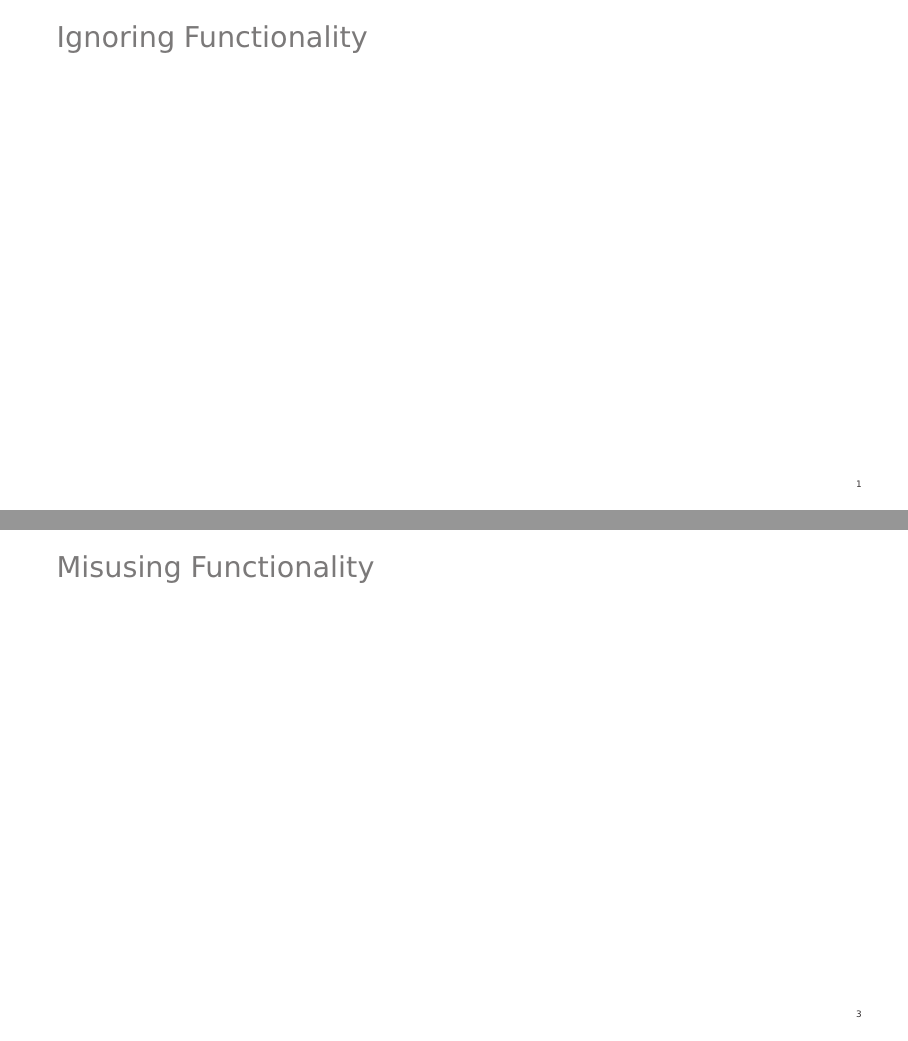
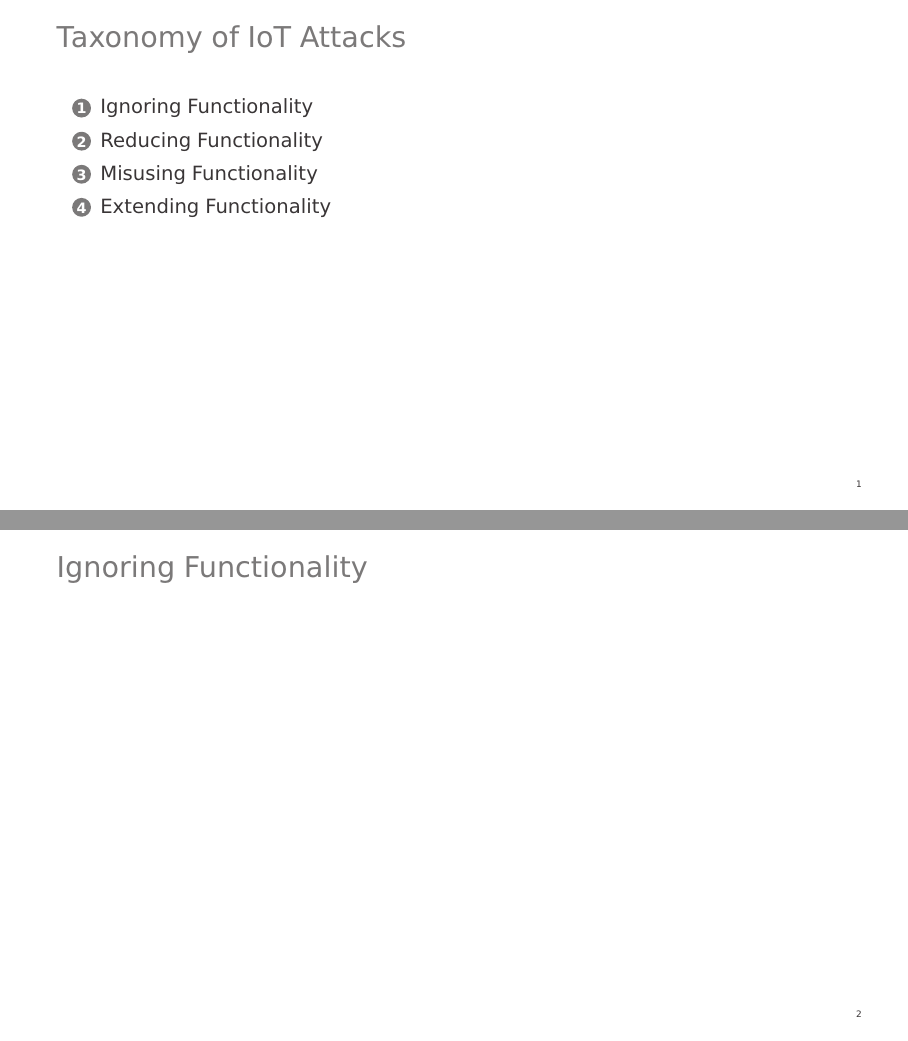
Before and after one commit to clawoflight/2018S_IS2, LaTeX slides (related_work_presentation/slides.tex): pages 2 and 4 of 7 before the commit and pages 2 and 3 of 8 after it, joined at a grey line. The pictures show the PDF file related_work_presentation/slides.pdf that the author committed with the source.

Commit message:
rwp: Add timing to structure and stuff to slides

```diff
--- a/related_work_presentation/slides.tex
+++ b/related_work_presentation/slides.tex
@@ -86,24 +86,57 @@
 
 %% this sets the first PDF bookmark and triggers generation of the title page
 \section{Taxonomy of IoT Attacks}
+\begin{frame}{Taxonomy of IoT Attacks}
+	\begin{enumerate}
+		\item Ignoring Functionality
+		\item Reducing Functionality
+		\item Misusing Functionality
+		\item Extending Functionality
+	\end{enumerate}
+	\note{Briefly introduce the taxonomy to give viewers an overview.}
+\end{frame}
 
 %% this just generates PDF bookmarks
 \subsection{Ignoring Functionality}
 \begin{frame}{Ignoring Functionality}
-	% Something about botnets, Mirai?
+	% TODO talk about about DDoS, Mirai? Probably a graph of DDoS growth or something.
+
+	% presentation-wise, definitely some visualization.
 \end{frame}
 
 \subsection{Reducing Functionality}
 \begin{frame}{Reducing Functionality}
+	% TODO Find examples of this in practice.
+	% We probably can cite something about disabling lights from one of our papers.
+	% Other nice things would be fridges or tvs, maybe we can find that?
 
+	% presentation-wise, probably just bullet-points?
 \end{frame}
 
 \subsection{Misusing Functionality}
 \begin{frame}{Misusing Functionality}
-
+	\begin{block}{Create Discomfort}
+		\begin{itemize}
+			\item Heat in summer, AC in winter
+			\item Flash bedroom lights at night
+			\item Turn on AC in bathroom in the morning
+		\end{itemize}
+	\end{block}
+	\begin{block}{Generally be Annoying}
+		\begin{itemize}
+			\item Turn on lights
+			\item Open Faucets
+			\item Run Washing Machine \\
+		\end{itemize}
+		\dots~when the owners leave for vacation.
+	\end{block}
 \end{frame}
 
 \subsection{Extending Functionality}
+	% TODO The interesting things. I like the examples from the paper:
+	% Start a fire with AC, unlock front door with roomba (vacuum cleaner robot)
+
+	% Any idea of how to visualize that?
 \begin{frame}{Extending Functionality}
 
 \end{frame}
```
Also changed, not shown: related_work_presentation/structure.md (+12 -1 lines), related_work_presentation/slides.pdf, related_work_presentation/slides.tex (2 more changed lines).
